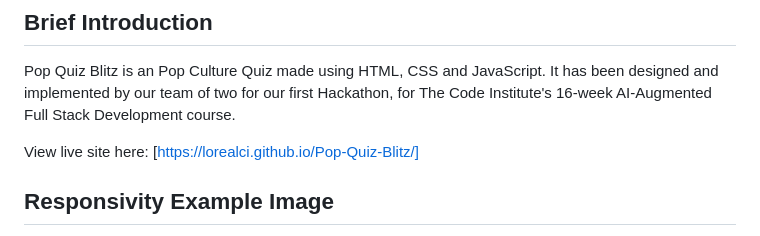
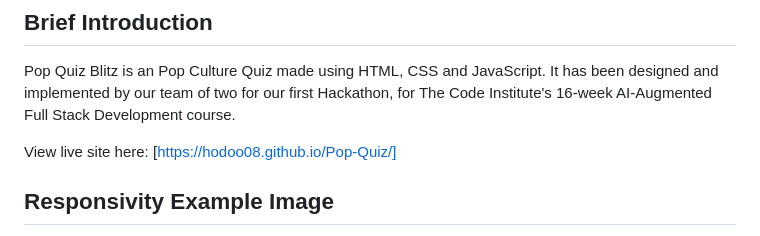
Before and after one commit to Hodoo08/Pop-Quiz, a Markdown page: README.md, the part around the change. Rendered like a GitHub page.

Commit message:
Change live site link to new URL
Updated the live site link in the README.

```diff
--- a/README.md
+++ b/README.md
@@ -4,7 +4,7 @@
 
 Pop Quiz Blitz is an Pop Culture Quiz made using HTML, CSS and JavaScript. It has been designed and implemented by our team of two for our first Hackathon, for The Code Institute's 16-week AI-Augmented Full Stack Development course.
 
-View live site here: [https://lorealci.github.io/Pop-Quiz-Blitz/]
+View live site here: [https://hodoo08.github.io/Pop-Quiz/]
 
 ## Responsivity Example Image
 
```
